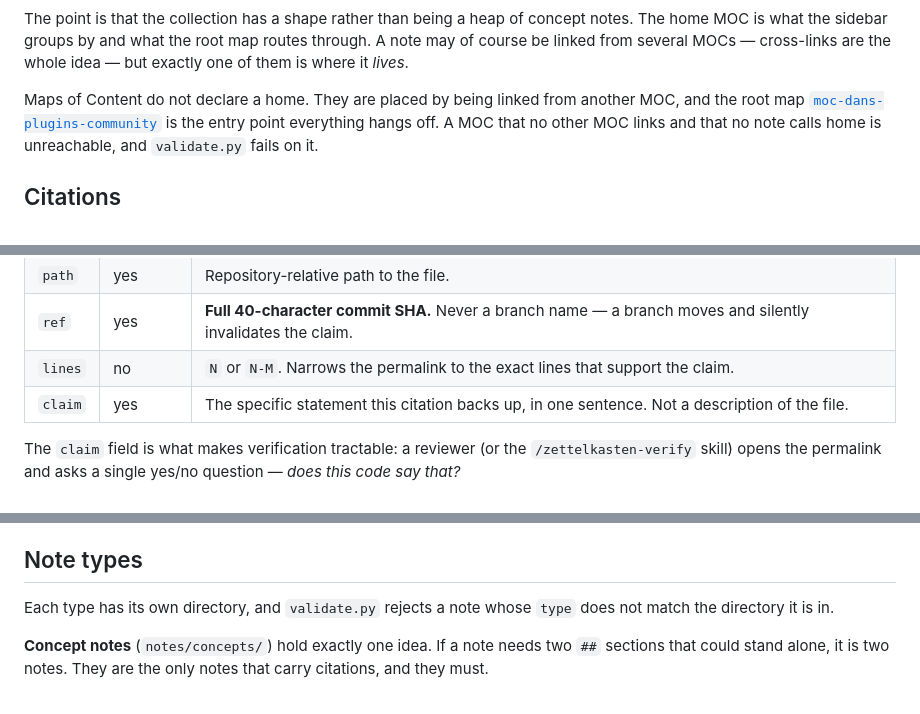
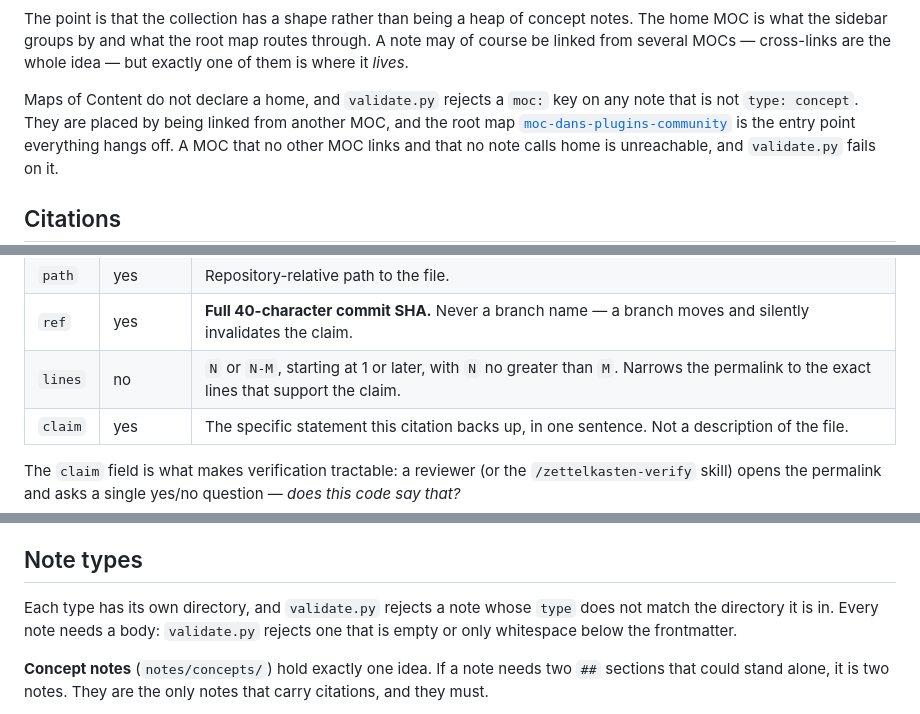
Before and after one commit to Dans-Plugins/dpc-zettelkasten, a Markdown page: docs/NOTE_FORMAT.md, 3 parts joined by grey strips. Drawn GitHub-style.

Commit message:
docs: state three validate.py rules in NOTE_FORMAT.md (#48) (#51)
The spec now says that only concept notes may declare moc:, that every
note needs a non-empty body, and that a lines range starts at 1 or later
with its start no greater than its end. validate.py already enforced all
three.

Co-authored-by: Claude Opus 5.5 <noreply@anthropic.com>

```diff
--- a/docs/NOTE_FORMAT.md
+++ b/docs/NOTE_FORMAT.md
@@ -59,7 +59,8 @@ notes. The home MOC is what the sidebar groups by and what the root map
 routes through. A note may of course be linked from several MOCs — cross-links
 are the whole idea — but exactly one of them is where it *lives*.
 
-Maps of Content do not declare a home. They are placed by being linked from
+Maps of Content do not declare a home, and `validate.py` rejects a `moc:` key
+on any note that is not `type: concept`. They are placed by being linked from
 another MOC, and the root map
 [`moc-dans-plugins-community`](../notes/moc/moc-dans-plugins-community.md) is
 the entry point everything hangs off. A MOC that no other MOC links and that no
@@ -81,7 +82,7 @@ anything else, such as a bare URL:
 | `repo` | yes | `Dans-Plugins/<name>`. Citations outside the org are rejected by `validate.py`. |
 | `path` | yes | Repository-relative path to the file. |
 | `ref` | yes | **Full 40-character commit SHA.** Never a branch name — a branch moves and silently invalidates the claim. |
-| `lines` | no | `N` or `N-M`. Narrows the permalink to the exact lines that support the claim. |
+| `lines` | no | `N` or `N-M`, starting at 1 or later, with `N` no greater than `M`. Narrows the permalink to the exact lines that support the claim. |
 | `claim` | yes | The specific statement this citation backs up, in one sentence. Not a description of the file. |
 
 The `claim` field is what makes verification tractable: a reviewer (or the
@@ -118,7 +119,8 @@ this one, that second idea wants to be its own note with a link to it.
 ## Note types
 
 Each type has its own directory, and `validate.py` rejects a note whose `type`
-does not match the directory it is in.
+does not match the directory it is in. Every note needs a body: `validate.py`
+rejects one that is empty or only whitespace below the frontmatter.
 
 **Concept notes** (`notes/concepts/`) hold exactly one idea. If a note needs two
 `##` sections that could stand alone, it is two notes. They are the only notes
```
